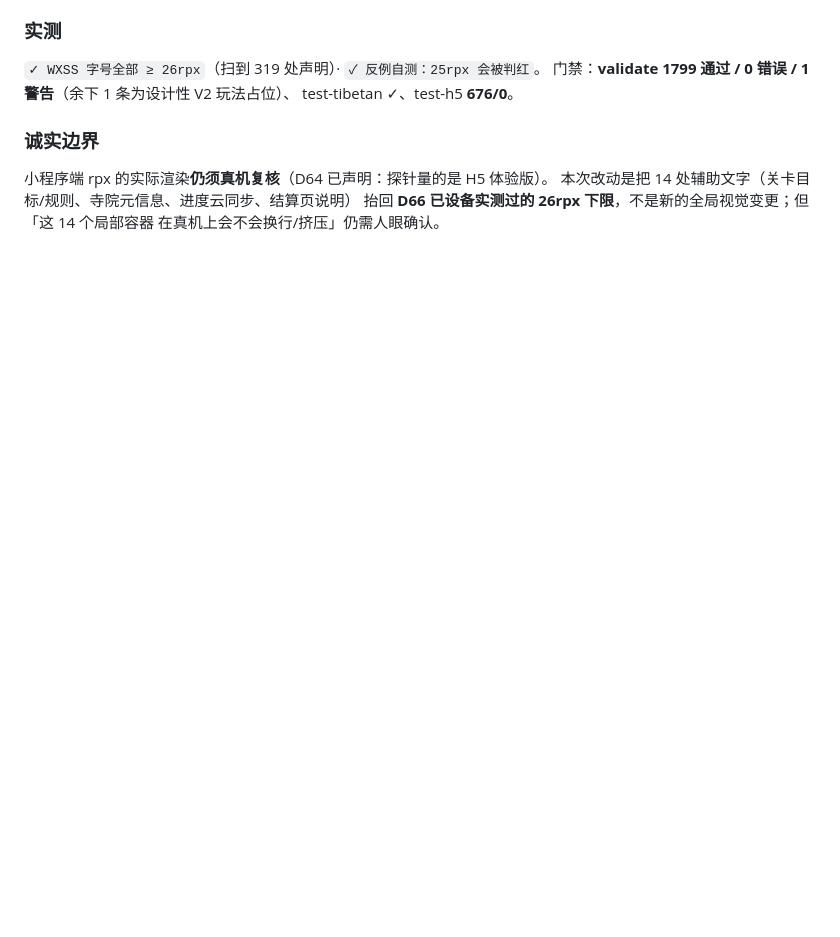
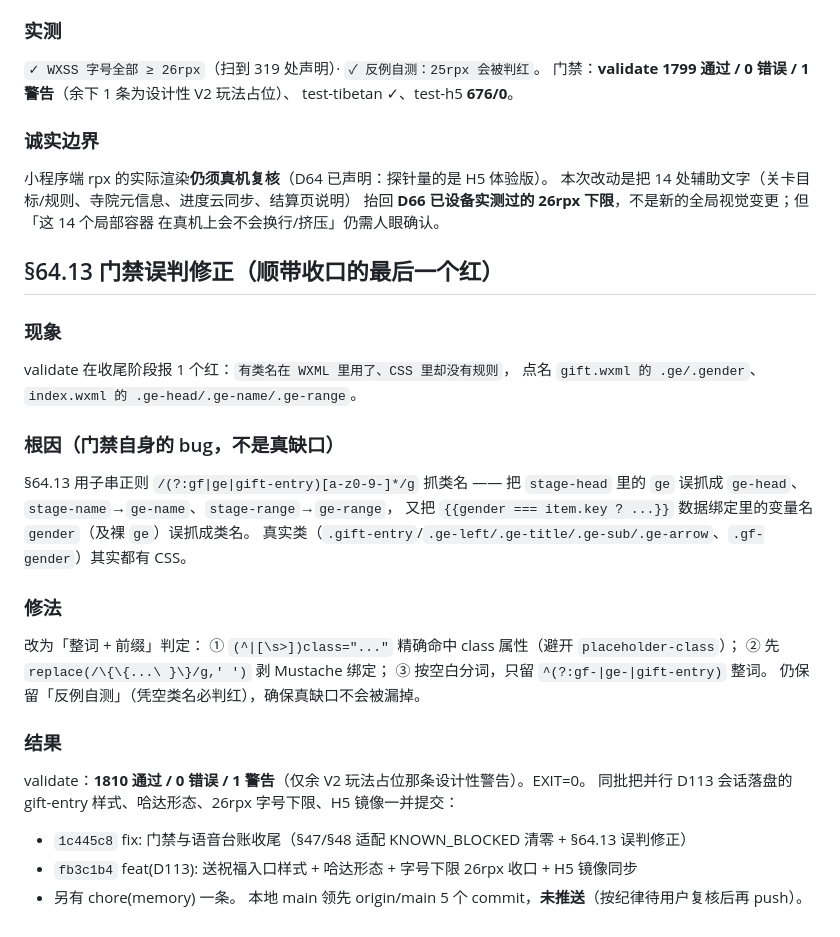
Before and after one commit to zhugang-kevin/Tibetan-Character-Blocks, a Markdown page: .workbuddy/memory/2026-10-15.md, the part around the change. Rendered like a GitHub page; blank space fills up the shorter version.

Commit message:
chore(memory): 补记 §64.13 误判修正与本轮提交

```diff
--- a/.workbuddy/memory/2026-10-15.md
+++ b/.workbuddy/memory/2026-10-15.md
@@ -622,3 +622,30 @@ test-tibetan ✓、test-h5 **676/0**。
 本次改动是把 14 处辅助文字（关卡目标/规则、寺院元信息、进度云同步、结算页说明）
 抬回 **D66 已设备实测过的 26rpx 下限**，不是新的全局视觉变更；但「这 14 个局部容器
 在真机上会不会换行/挤压」仍需人眼确认。
+
+## §64.13 门禁误判修正（顺带收口的最后一个红）
+
+### 现象
+validate 在收尾阶段报 1 个红：`有类名在 WXML 里用了、CSS 里却没有规则`，
+点名 `gift.wxml 的 .ge/.gender`、`index.wxml 的 .ge-head/.ge-name/.ge-range`。
+
+### 根因（门禁自身的 bug，不是真缺口）
+§64.13 用子串正则 `/(?:gf|ge|gift-entry)[a-z0-9-]*/g` 抓类名 ——
+把 `stage-head` 里的 `ge` 误抓成 `ge-head`、`stage-name`→`ge-name`、`stage-range`→`ge-range`，
+又把 `{{gender === item.key ? ...}}` 数据绑定里的变量名 `gender`（及裸 `ge`）误抓成类名。
+真实类（`.gift-entry`/`.ge-left/.ge-title/.ge-sub/.ge-arrow`、`.gf-gender`）其实都有 CSS。
+
+### 修法
+改为「整词 + 前缀」判定：
+① `(^|[\s>])class="..."` 精确命中 class 属性（避开 `placeholder-class`）；
+② 先 `replace(/\{\{...\ }\}/g,' ')` 剥 Mustache 绑定；
+③ 按空白分词，只留 `^(?:gf-|ge-|gift-entry)` 整词。
+仍保留「反例自测」（凭空类名必判红），确保真缺口不会被漏掉。
+
+### 结果
+validate：**1810 通过 / 0 错误 / 1 警告**（仅余 V2 玩法占位那条设计性警告）。EXIT=0。
+同批把并行 D113 会话落盘的 gift-entry 样式、哈达形态、26rpx 字号下限、H5 镜像一并提交：
+- `1c445c8` fix: 门禁与语音台账收尾（§47/§48 适配 KNOWN_BLOCKED 清零 + §64.13 误判修正）
+- `fb3c1b4` feat(D113): 送祝福入口样式 + 哈达形态 + 字号下限 26rpx 收口 + H5 镜像同步
+- 另有 chore(memory) 一条。
+本地 main 领先 origin/main 5 个 commit，**未推送**（按纪律待用户复核后再 push）。
```
